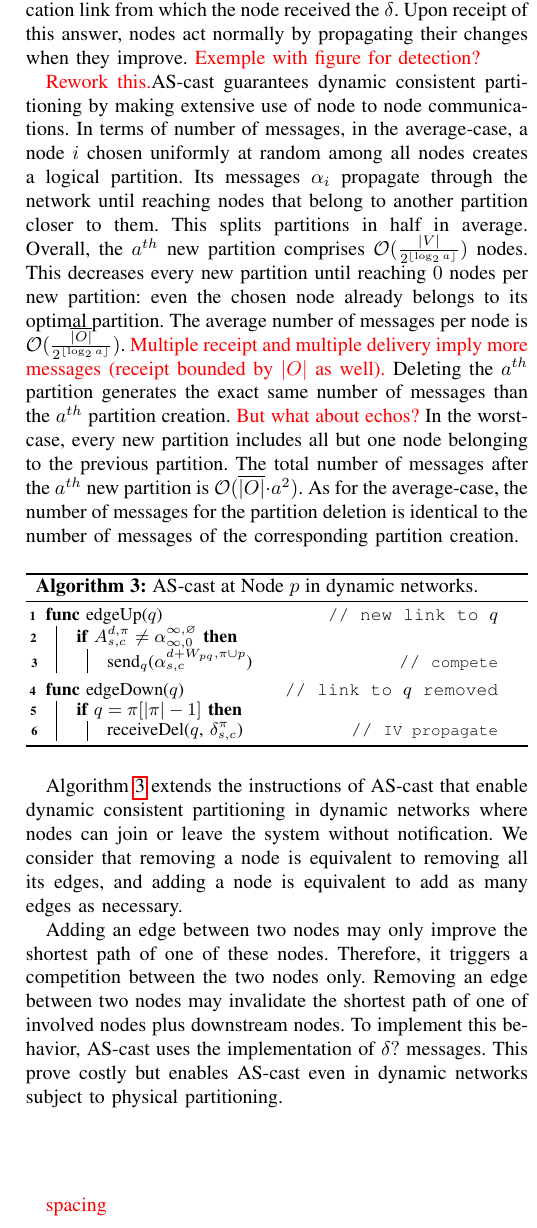
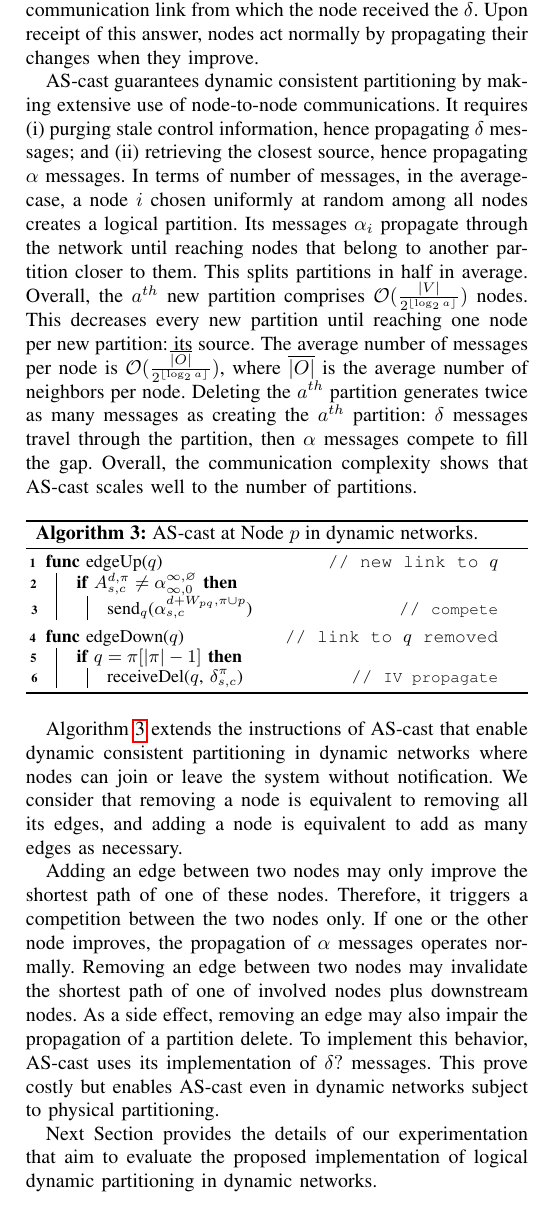
Before and after one commit to parchemins/paper-ascast-tex, a LaTeX paper (paper.tex, which reads input/experiments.tex, input/proposal.tex): part of one column of page 7 of 10, cut so that both start at the same text. Compiled offline with pdfLaTeX; a missing font is replaced by an installed copy or a similar font; a LaTeX package or settings file that is missing is left out.

Commit message:
mostly about implem

```diff
--- a/input/experiments.tex
+++ b/input/experiments.tex
@@ -1,9 +1,3 @@
-
-\vfill
-
-\TODO{spacing}
-
-\newpage
 
 \section{Experimentation}
 \label{sec:experimentation}
--- a/input/proposal.tex
+++ b/input/proposal.tex
@@ -554,31 +554,41 @@ bordering \processes (see Line~\ref{line:ascast_compete}). This simply
 consists in sending the current partition through the communication
 link from which the \process received the $\delta$. Upon receipt of
 this answer, \processes act normally by propagating their changes when
-they improve. \TODO{Exemple with figure for detection?}
+they improve.
 
-\TODO{Rework this.}\NAME guarantees dynamic consistent partitioning by
-making extensive use of \process to \process communications. In terms
-of number of messages, in the average-case, a \process $i$ chosen
-uniformly at random among all \processes creates a logical
+\NAME guarantees dynamic consistent partitioning by making extensive
+use of \process-to-\process communications. It requires
+\begin{inparaenum}[(i)]
+\item purging stale control information, hence propagating $\delta$
+  messages; and
+\item retrieving the closest source, hence propagating $\alpha$
+  messages.
+\end{inparaenum}
+In terms of number of messages, in the average-case, a \process $i$
+chosen uniformly at random among all \processes creates a logical
 partition. Its messages $\alpha_i$ propagate through the network until
 reaching \processes that belong to another partition closer to
 them. This splits partitions in half in average. Overall, the $a^{th}$
 new partition comprises \smash{$\mathcal{O}(\frac{|V|}{2^{\lfloor
       \log_2 a \rfloor}})$} \processes. This decreases every new
-partition until reaching $0$ \processes per new partition: even the
-chosen \process already belongs to its optimal partition. The average
-number of messages per \process is
+partition until reaching one \process per new partition: its
+source. The average number of messages per \process is
 \smash{$\mathcal{O}(\frac{\overline{|O|}}{2^{\lfloor \log_2 a
-      \rfloor}})$}. \TODO{Multiple receipt and multiple delivery imply
-  more messages (receipt bounded by $|O|$ as well).} Deleting the
-$a^{th}$ partition generates the exact same number of messages than
-the $a^{th}$ partition creation. \TODO{But what about echos?} In the
-worst-case, every new partition includes all but one \process
-belonging to the previous partition. The total number of messages
-after the $a^{th}$ new partition is $\mathcal{O}(\overline{|O|}\cdot
-a^2)$. As for the average-case, the number of messages for the
-partition deletion is identical to the number of messages of the
-corresponding partition creation.
+      \rfloor}})$}, where \smash{$\overline{|O|}$} is the average
+number of neighbors per \process. % \TODO{Multiple receipt and multiple
+%  delivery imply more messages (receipt bounded by $|O|$ as well).}
+Deleting the $a^{th}$ partition generates twice as many messages as
+creating the $a^{th}$ partition: $\delta$ messages travel through the
+partition, then $\alpha$ messages compete to fill the gap.  Overall,
+the communication complexity shows that \NAME scales well to the
+number of partitions.
+%% In the
+%% worst-case, every new partition includes all but one \process
+%% belonging to the previous partition. The total number of messages
+%% after the $a^{th}$ new partition is $\mathcal{O}(\overline{|O|}\cdot
+%% a^2)$. As for the average-case, the number of messages for the
+%% partition deletion is identical to the number of messages of the
+%% corresponding partition creation.
 
 \begin{algorithm}
   \input{input/algoedges.tex}
@@ -594,13 +604,19 @@ necessary.
 
 Adding an edge between two \processes may only improve the shortest
 path of one of these \processes. Therefore, it triggers a competition
-between the two \processes only. Removing an edge between two
-\processes may invalidate the shortest path of one of involved
-\processes plus downstream \processes. To implement this behavior,
-\NAME uses the implementation of $\delta?$ messages. This prove costly
-but enables \NAME even in dynamic networks subject to physical
+between the two \processes only. If one or the other \process
+improves, the propagation of $\alpha$ messages operates normally.
+Removing an edge between two \processes may invalidate the shortest
+path of one of involved \processes plus downstream \processes. As a
+side effect, removing an edge may also impair the propagation of a
+partition delete. To implement this behavior, \NAME uses its
+implementation of $\delta?$ messages. This prove costly but
+enables \NAME even in dynamic networks subject to physical
 partitioning.
 
+Next Section provides the details of our experimentation that aim to
+evaluate the proposed implementation of logical dynamic partitioning
+in dynamic networks.
 
 %%% Local Variables:
 %%% mode: latex
```
Also changed, not shown: input/figproofA.tex (+1 -1 lines), input/figproofB.tex (+1 -1 lines).
